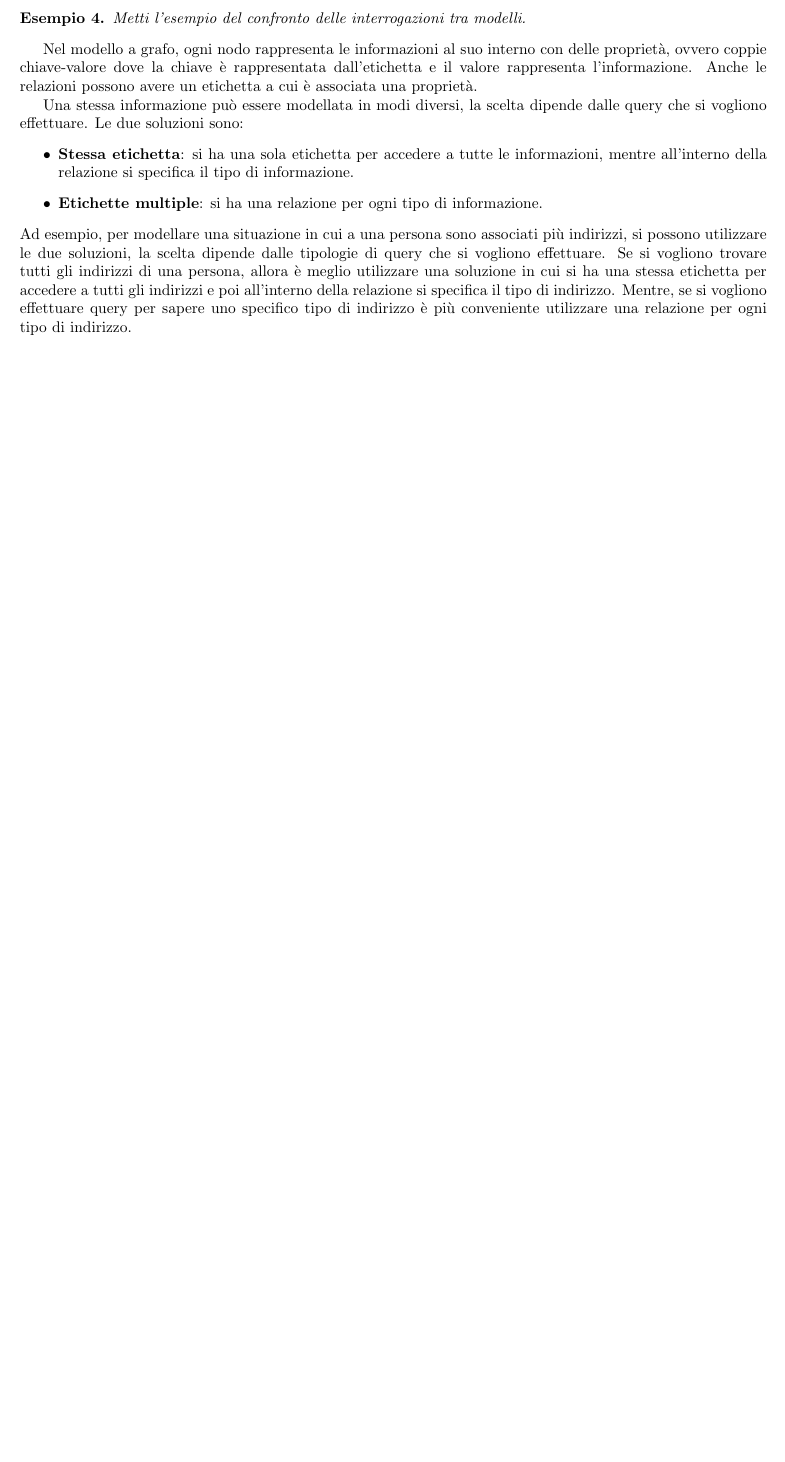
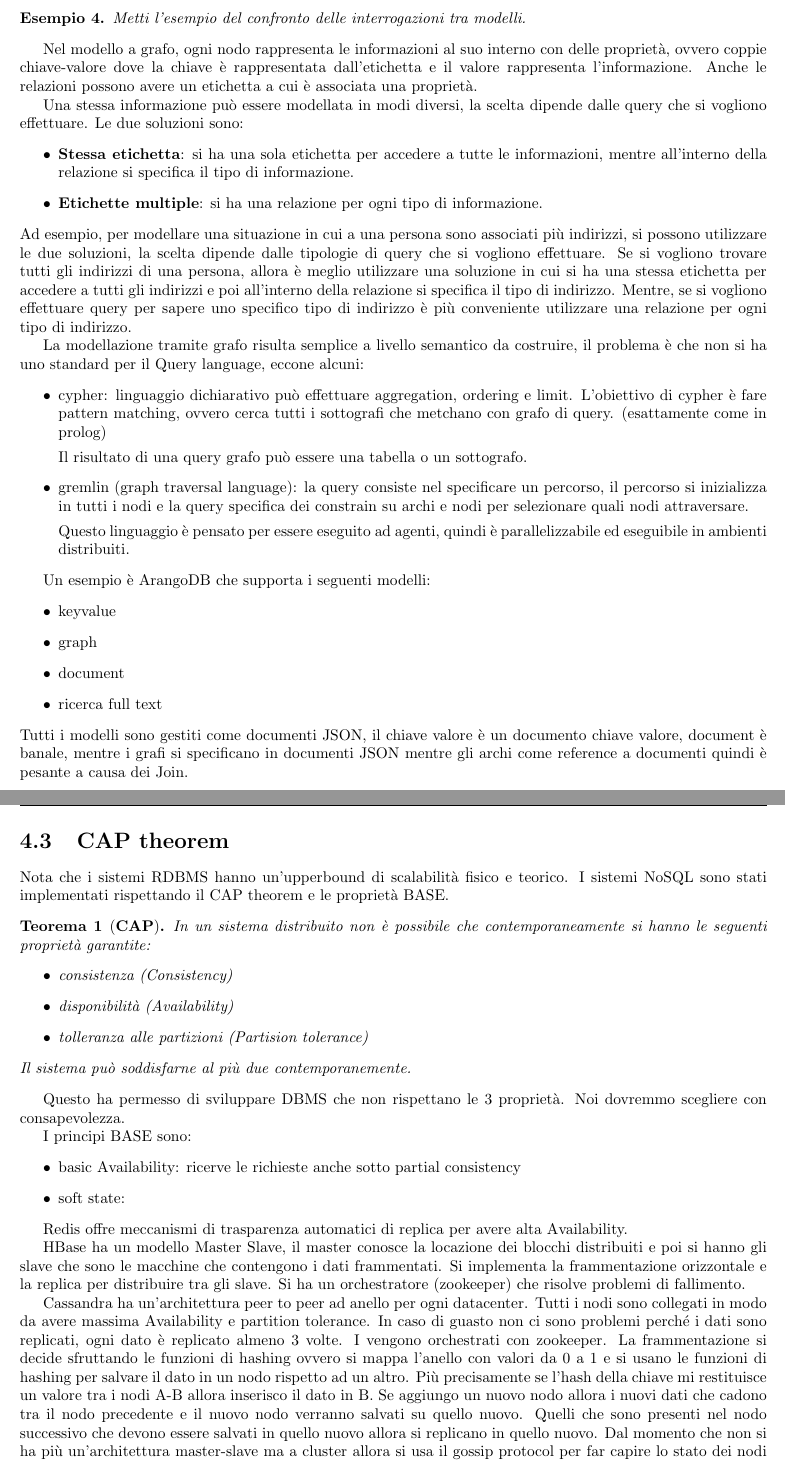
Before and after one commit to TommasoFerrario18/Appunti, a LaTeX book (1_anno/AD/main.tex, which reads 1_anno/AD/chapters/nosql.tex): part of page 30 of 30 before the commit and two parts of pages 30 and 31 of 31 after it, the two joined at a grey line, cut so that both start at the same text, the shorter picture padded with empty space. Compiled offline with pdfLaTeX.

Commit message:
lezione architetture dati

```diff
--- a/1_anno/AD/chapters/nosql.tex
+++ b/1_anno/AD/chapters/nosql.tex
@@ -376,3 +376,77 @@ si ha una stessa etichetta per accedere a tutti gli indirizzi e poi all'interno
 della relazione si specifica il tipo di indirizzo. Mentre, se si vogliono
 effettuare query per sapere uno specifico tipo di indirizzo è più conveniente
 utilizzare una relazione per ogni tipo di indirizzo.
+
+La modellazione tramite grafo risulta semplice a livello semantico da costruire,
+il problema è che non si ha uno standard per il Query language, eccone alcuni:
+\begin{itemize}
+      \item cypher: linguaggio dichiarativo può effettuare aggregation, ordering
+      e limit. L'obiettivo di cypher è fare pattern matching, ovvero cerca tutti
+      i sottografi che metchano con grafo di query. (esattamente come in prolog)
+
+      Il risultato di una query grafo può essere una tabella o un sottografo.
+      \item gremlin (graph traversal language): la query consiste nel specificare
+      un percorso, il percorso si inizializza in tutti i nodi e la query specifica
+      dei constrain su archi e nodi per selezionare quali nodi attraversare.
+
+      Questo linguaggio è pensato per essere eseguito ad agenti, quindi è parallelizzabile
+      ed eseguibile in ambienti distribuiti.
+\end{itemize}
+
+Un esempio è ArangoDB che supporta i seguenti modelli:
+\begin{itemize}
+      \item keyvalue
+      \item graph
+      \item document
+      \item ricerca full text
+\end{itemize}
+Tutti i modelli sono gestiti come documenti JSON, il chiave valore è un documento
+chiave valore, document è banale, mentre i grafi si specificano in documenti JSON
+mentre gli archi come reference a documenti quindi è pesante a causa dei Join.
+
+\section{CAP theorem}
+Nota che i sistemi RDBMS hanno un'upperbound di scalabilità fisico e teorico. I
+sistemi NoSQL sono stati implementati rispettando il CAP theorem e le proprietà
+BASE.
+
+\begin{teorema} [\textbf{CAP}]
+      In un sistema distribuito non è possibile che contemporaneamente si hanno
+      le seguenti proprietà garantite:
+      \begin{itemize}
+            \item consistenza (Consistency)
+            \item disponibilità (Availability)
+            \item tolleranza alle partizioni (Partision tolerance)
+      \end{itemize}
+      Il sistema può soddisfarne al più due contemporanemente.
+\end{teorema}
+
+Questo ha permesso di sviluppare DBMS che non rispettano le 3 proprietà.  Noi
+dovremmo scegliere con consapevolezza.
+
+I principi BASE sono:
+\begin{itemize}
+      \item basic Availability: ricerve le richieste anche sotto partial consistency
+      \item soft state:
+\end{itemize}
+
+
+Redis offre meccanismi di trasparenza automatici di replica per avere alta Availability.
+
+HBase ha un modello Master Slave, il master conosce la locazione dei blocchi distribuiti
+e poi si hanno gli slave che sono le macchine che contengono i dati frammentati.
+Si implementa la frammentazione orizzontale e la replica per distribuire tra gli
+slave. Si ha un orchestratore (zookeeper) che risolve problemi di fallimento.
+
+Cassandra ha un'architettura peer to peer ad anello per ogni datacenter. Tutti i nodi sono collegati in modo da
+avere massima Availability e partition tolerance. In caso di guasto non ci sono
+problemi perché i dati sono replicati, ogni dato è replicato almeno 3 volte. I
+vengono orchestrati con zookeeper. La frammentazione si decide sfruttando le funzioni
+di hashing ovvero si mappa l'anello con valori da $0$ a $1$ e si usano le funzioni
+di hashing per salvare il dato in un nodo rispetto ad un altro. Più precisamente
+se l'hash della chiave mi restituisce un valore tra i nodi A-B allora inserisco il
+dato in B. Se aggiungo un nuovo nodo allora i nuovi dati che cadono tra il nodo
+precedente e il nuovo nodo verranno salvati su quello nuovo. Quelli che sono presenti
+nel nodo successivo che devono essere salvati in quello nuovo allora si replicano
+in quello nuovo.
+Dal momento che non si ha più un'architettura master-slave ma a cluster allora
+si usa il gossip protocol per far capire lo stato dei nodi nel cluster.
@@ -378,0 +456,2 @@ utilizzare una relazione per ogni tipo di indirizzo.
+\begin{itemize}
+      \item scrivo nel LOG
```
Also changed, not shown: 1_anno/AD/chapters/nosql.tex (31 more changed lines).
